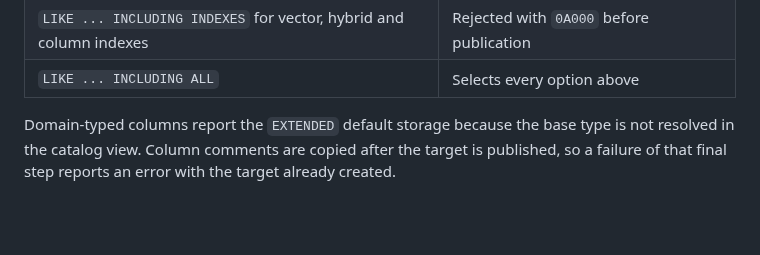
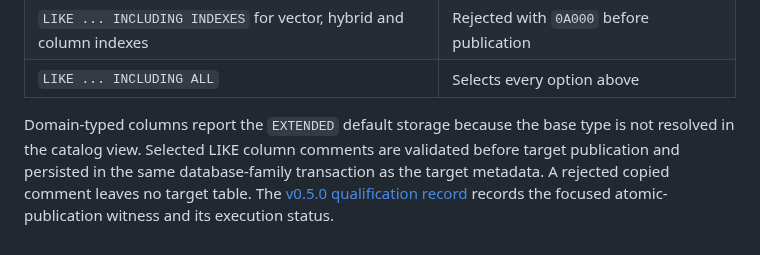
Before and after one commit to cntryl/cassie, a Markdown page: docs/v0.5-scope-map.md, the part around the change. Drawn GitHub-style; blank space fills up the shorter version.

```diff
--- a/docs/v0.5-scope-map.md
+++ b/docs/v0.5-scope-map.md
@@ -36,6 +36,8 @@ default) and need no migration because old data deserializes with the defaults.
 | `LIKE ... INCLUDING ALL` | Selects every option above |
 
 Domain-typed columns report the `EXTENDED` default storage because the base type
-is not resolved in the catalog view. Column comments are copied after the target
-is published, so a failure of that final step reports an error with the target
-already created.
+is not resolved in the catalog view. Selected LIKE column comments are validated
+before target publication and persisted in the same database-family transaction as
+the target metadata. A rejected copied comment leaves no target table. The
+[v0.5.0 qualification record](v0.5-release-qualification.md) records the focused
+atomic-publication witness and its execution status.
```
Also changed, not shown: docs/v0.5-release-qualification.md (+3 -3 lines).
